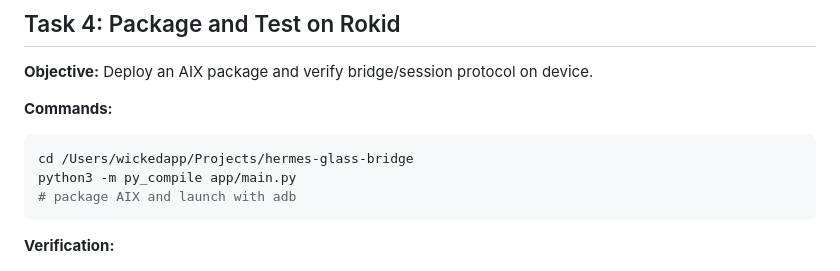
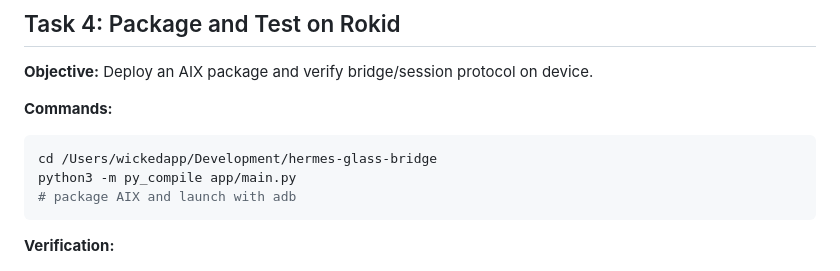
Before and after one commit to wickedapp/hermes-glass-bridge, a Markdown page: .hermes/plans/2026-06-29_rokid-dev-console.md, the part around the change. Rendered like a GitHub page.

````diff
--- a/.hermes/plans/2026-06-29_rokid-dev-console.md
+++ b/.hermes/plans/2026-06-29_rokid-dev-console.md
@@ -90,7 +90,7 @@ Sessions:
 **Commands:**
 
 ```bash
-cd /Users/wickedapp/Projects/hermes-glass-bridge
+cd /Users/wickedapp/Development/hermes-glass-bridge
 python3 -m py_compile app/main.py
 # package AIX and launch with adb
 ```
````
Also changed, not shown: HANDOFF_ROKID_TELEGRAM.md (+7 -7 lines).
